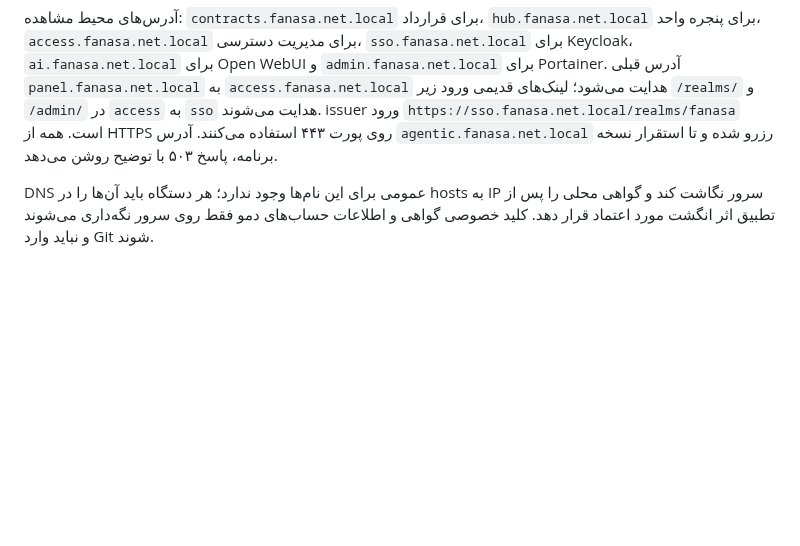
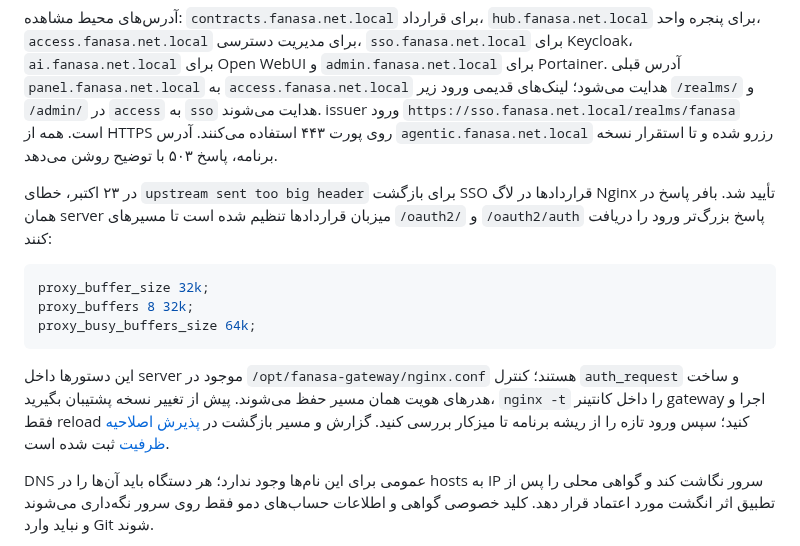
Before and after one commit to SeyediDev/NeoContract, a Markdown page: docs/DEPLOYMENT.md, the part around the change. Rendered like a GitHub page; blank space fills up the shorter version.

Commit message:
docs: record capacity amendment release and SSO callback fix

````diff
--- a/docs/DEPLOYMENT.md
+++ b/docs/DEPLOYMENT.md
@@ -44,6 +44,22 @@ docker compose --env-file .env -f docker-compose.production.yml up -d --build
 
 آدرس‌های محیط مشاهده: `contracts.fanasa.net.local` برای قرارداد، `hub.fanasa.net.local` برای پنجره واحد، `access.fanasa.net.local` برای مدیریت دسترسی، `sso.fanasa.net.local` برای Keycloak، `ai.fanasa.net.local` برای Open WebUI و `admin.fanasa.net.local` برای Portainer. آدرس قبلی `panel.fanasa.net.local` به `access.fanasa.net.local` هدایت می‌شود؛ لینک‌های قدیمی ورود زیر `/realms/` و `/admin/` در `access` به `sso` هدایت می‌شوند. issuer ورود `https://sso.fanasa.net.local/realms/fanasa` است. همه از HTTPS روی پورت ۴۴۳ استفاده می‌کنند. آدرس `agentic.fanasa.net.local` رزرو شده و تا استقرار نسخه برنامه، پاسخ ۵۰۳ با توضیح روشن می‌دهد.
 
+در ۲۳ اکتبر، خطای `upstream sent too big header` برای بازگشت SSO قراردادها
+در لاگ Nginx تأیید شد. بافر پاسخ در همان server میزبان قراردادها تنظیم شده است
+تا مسیرهای `/oauth2/` و `/oauth2/auth` پاسخ بزرگ‌تر ورود را دریافت کنند:
+
+```nginx
+proxy_buffer_size 32k;
+proxy_buffers 8 32k;
+proxy_busy_buffers_size 64k;
+```
+
+این دستورها داخل server موجود در `/opt/fanasa-gateway/nginx.conf` هستند؛
+کنترل `auth_request` و ساخت هدرهای هویت همان مسیر حفظ می‌شوند. پیش از تغییر
+نسخه پشتیبان بگیرید، `nginx -t` را داخل کانتینر gateway اجرا و فقط reload کنید؛
+سپس ورود تازه را از ریشه برنامه تا میزکار بررسی کنید. گزارش و مسیر بازگشت در
+[پذیرش اصلاحیه ظرفیت](RELEASE-2026-10-23-CAPACITY-AMENDMENT.md) ثبت شده است.
+
 DNS عمومی برای این نام‌ها وجود ندارد؛ هر دستگاه باید آن‌ها را در hosts به IP سرور نگاشت کند و گواهی محلی را پس از تطبیق اثر انگشت مورد اعتماد قرار دهد. کلید خصوصی گواهی و اطلاعات حساب‌های دمو فقط روی سرور نگه‌داری می‌شوند و نباید وارد Git شوند.
 
 در SSO فن‌آسا یک OIDC client با redirect URL محیط بسازید و claimهای `sub` و `email` را فعال کنید. کاربر باید با `subject` معتبر SSO و ایمیل همان حساب در `contracts.app_users` ثبت و سپس فعال شود. نقش‌ها در `contracts.app_roles` و انتساب آن‌ها در `contracts.app_user_roles` نگه‌داری می‌شوند.
````
Also changed, not shown: docs/COVERAGE.md (+4 -0 lines), docs/RELEASE-2026-10-23-CAPACITY-AMENDMENT.md (added, +68 -0 lines).
